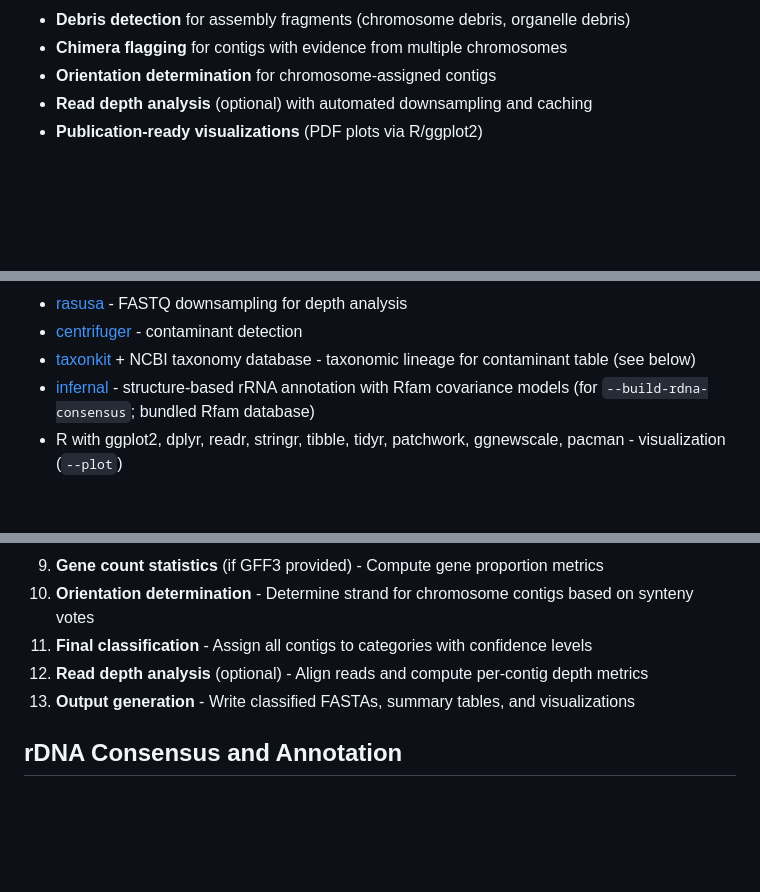
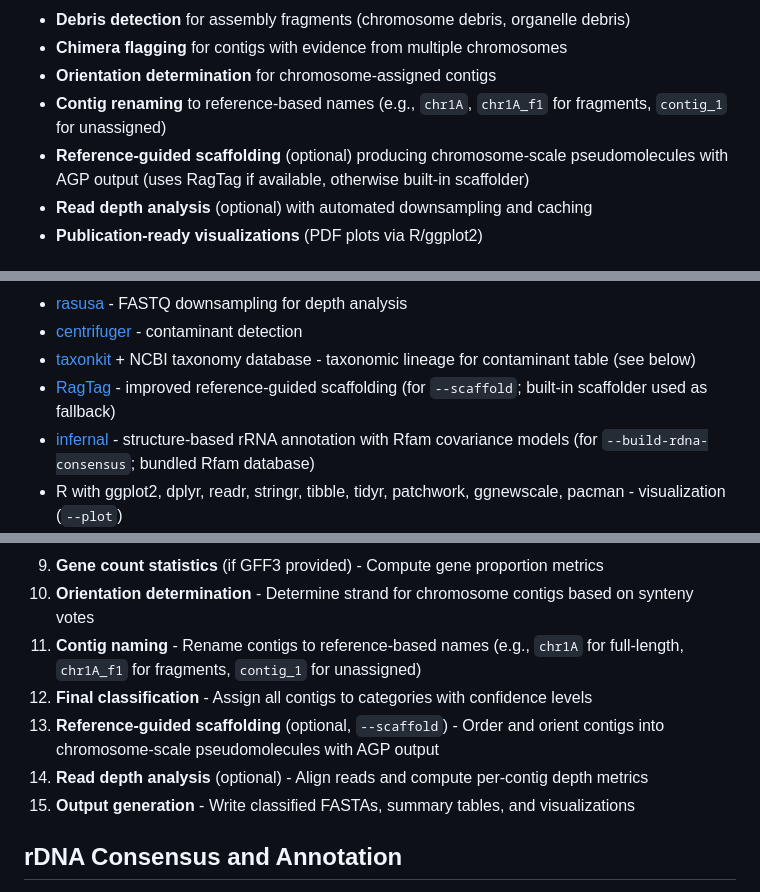
Before and after one commit to eernst/dnadis, a Markdown page: README.md, 3 parts joined by grey strips. Drawn GitHub-style; blank space fills up the shorter version.

```diff
--- a/README.md
+++ b/README.md
@@ -18,6 +18,8 @@
 - **Debris detection** for assembly fragments (chromosome debris, organelle debris)
 - **Chimera flagging** for contigs with evidence from multiple chromosomes
 - **Orientation determination** for chromosome-assigned contigs
+- **Contig renaming** to reference-based names (e.g., `chr1A`, `chr1A_f1` for fragments, `contig_1` for unassigned)
+- **Reference-guided scaffolding** (optional) producing chromosome-scale pseudomolecules with AGP output (uses RagTag if available, otherwise built-in scaffolder)
 - **Read depth analysis** (optional) with automated downsampling and caching
 - **Publication-ready visualizations** (PDF plots via R/ggplot2)
 
@@ -40,6 +42,7 @@
 - [rasusa](https://github.com/mbhall88/rasusa) - FASTQ downsampling for depth analysis
 - [centrifuger](https://github.com/mourisl/centrifuger) - contaminant detection
 - [taxonkit](https://github.com/shenwei356/taxonkit) + NCBI taxonomy database - taxonomic lineage for contaminant table (see below)
+- [RagTag](https://github.com/malonge/RagTag) - improved reference-guided scaffolding (for `--scaffold`; built-in scaffolder used as fallback)
 - [infernal](http://eddylab.org/infernal/) - structure-based rRNA annotation with Rfam covariance models (for `--build-rdna-consensus`; bundled Rfam database)
 - R with ggplot2, dplyr, readr, stringr, tibble, tidyr, patchwork, ggnewscale, pacman - visualization (`--plot`)
 - rmarkdown + pandoc - unified HTML report generation (`--plot`)
@@ -260,9 +274,11 @@ The tool runs these phases in order:
 8. **Debris classification** - Reference-based debris detection for remaining contigs
 9. **Gene count statistics** (if GFF3 provided) - Compute gene proportion metrics
 10. **Orientation determination** - Determine strand for chromosome contigs based on synteny votes
-11. **Final classification** - Assign all contigs to categories with confidence levels
-12. **Read depth analysis** (optional) - Align reads and compute per-contig depth metrics
-13. **Output generation** - Write classified FASTAs, summary tables, and visualizations
+11. **Contig naming** - Rename contigs to reference-based names (e.g., `chr1A` for full-length, `chr1A_f1` for fragments, `contig_1` for unassigned)
+12. **Final classification** - Assign all contigs to categories with confidence levels
+13. **Reference-guided scaffolding** (optional, `--scaffold`) - Order and orient contigs into chromosome-scale pseudomolecules with AGP output
+14. **Read depth analysis** (optional) - Align reads and compute per-contig depth metrics
+15. **Output generation** - Write classified FASTAs, summary tables, and visualizations
 
 ## rDNA Consensus and Annotation
 
```
Also changed, not shown: other parts of README.md (+26 -1 lines).
